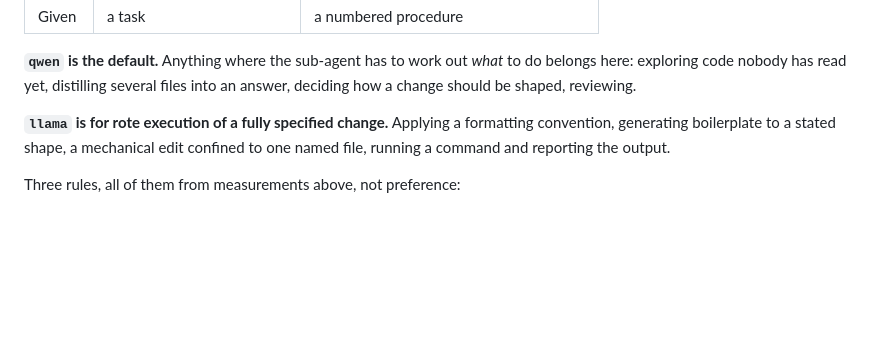
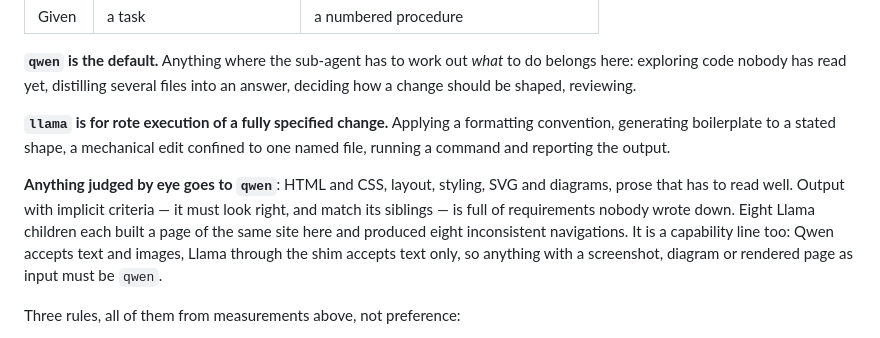
Before and after one commit to rob-c/elm-pi, a Markdown page: templates/AGENTS.md, the part around the change. Rendered like a GitHub page; blank space fills up the shorter version.

```diff
--- a/templates/AGENTS.md
+++ b/templates/AGENTS.md
@@ -180,6 +180,14 @@ into an answer, deciding how a change should be shaped, reviewing.
 formatting convention, generating boilerplate to a stated shape, a mechanical
 edit confined to one named file, running a command and reporting the output.
 
+**Anything judged by eye goes to `qwen`**: HTML and CSS, layout, styling, SVG
+and diagrams, prose that has to read well. Output with implicit criteria — it
+must look right, and match its siblings — is full of requirements nobody wrote
+down. Eight Llama children each built a page of the same site here and produced
+eight inconsistent navigations. It is a capability line too: Qwen accepts text
+and images, Llama through the shim accepts text only, so anything with a
+screenshot, diagram or rendered page as input must be `qwen`.
+
 Three rules, all of them from measurements above, not preference:
 
 1. **Give `llama` steps, never a goal.** "Read each file and add docstrings"
```
Also changed, not shown: templates/prompts/ulw.md (+22 -3 lines).
